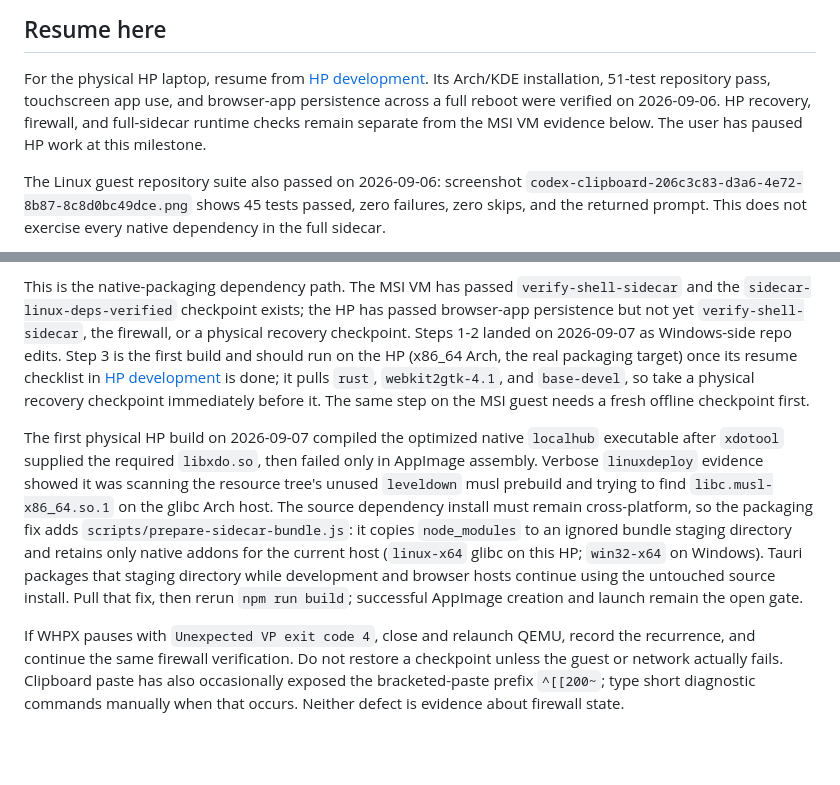
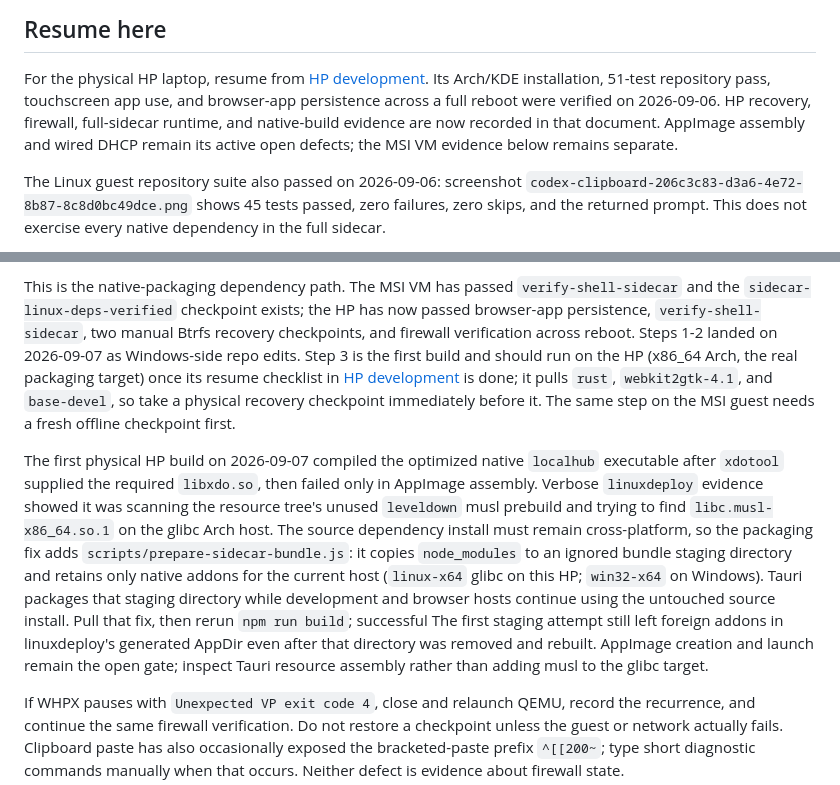
Before and after one commit to containedevolution-hue/SHELL, a Markdown page: os/BUILD-PLAN.md, 2 parts joined by grey strips. GitHub-like rendering; blank space fills up the shorter version.

```diff
--- a/os/BUILD-PLAN.md
+++ b/os/BUILD-PLAN.md
@@ -178,8 +178,9 @@ SHELL packaging, full sidecar operation, or the Tenari mobile WebView.
 For the physical HP laptop, resume from [HP development](HP-DEVELOPMENT.md).
 Its Arch/KDE installation, 51-test repository pass, touchscreen app use, and
 browser-app persistence across a full reboot were verified on 2026-09-06.
-HP recovery, firewall, and full-sidecar runtime checks remain separate from
-the MSI VM evidence below. The user has paused HP work at this milestone.
+HP recovery, firewall, full-sidecar runtime, and native-build evidence are now
+recorded in that document. AppImage assembly and wired DHCP remain its active
+open defects; the MSI VM evidence below remains separate.
 
 The Linux guest repository suite also passed on 2026-09-06: screenshot
 `codex-clipboard-206c3c83-d3a6-4e72-8b87-8c8d0bc49dce.png` shows 45 tests passed,
@@ -329,8 +330,8 @@ Ordered plan:
 
 This is the native-packaging dependency path. The MSI VM has passed
 `verify-shell-sidecar` and the `sidecar-linux-deps-verified` checkpoint exists;
-the HP has passed browser-app persistence but not yet `verify-shell-sidecar`,
-the firewall, or a physical recovery checkpoint. Steps 1-2 landed on 2026-09-07
+the HP has now passed browser-app persistence, `verify-shell-sidecar`, two manual
+Btrfs recovery checkpoints, and firewall verification across reboot. Steps 1-2 landed on 2026-09-07
 as Windows-side repo edits. Step 3 is the first build and should run on the HP
 (x86_64 Arch, the real packaging target) once its resume checklist in
 [HP development](HP-DEVELOPMENT.md) is done; it pulls `rust`, `webkit2gtk-4.1`,
@@ -348,7 +349,10 @@ bundle staging directory and retains only native addons for the current host
 (`linux-x64` glibc on this HP; `win32-x64` on Windows). Tauri packages that
 staging directory while development and browser hosts continue using the
 untouched source install. Pull that fix, then rerun `npm run build`; successful
-AppImage creation and launch remain the open gate.
+The first staging attempt still left foreign addons in linuxdeploy's generated
+AppDir even after that directory was removed and rebuilt. AppImage creation and
+launch remain the open gate; inspect Tauri resource assembly rather than adding
+musl to the glibc target.
 
 If WHPX pauses with `Unexpected VP exit code 4`, close and relaunch QEMU, record
 the recurrence, and continue the same firewall verification. Do not restore a
```
Also changed, not shown: os/HP-DEVELOPMENT.md (+41 -11 lines).
